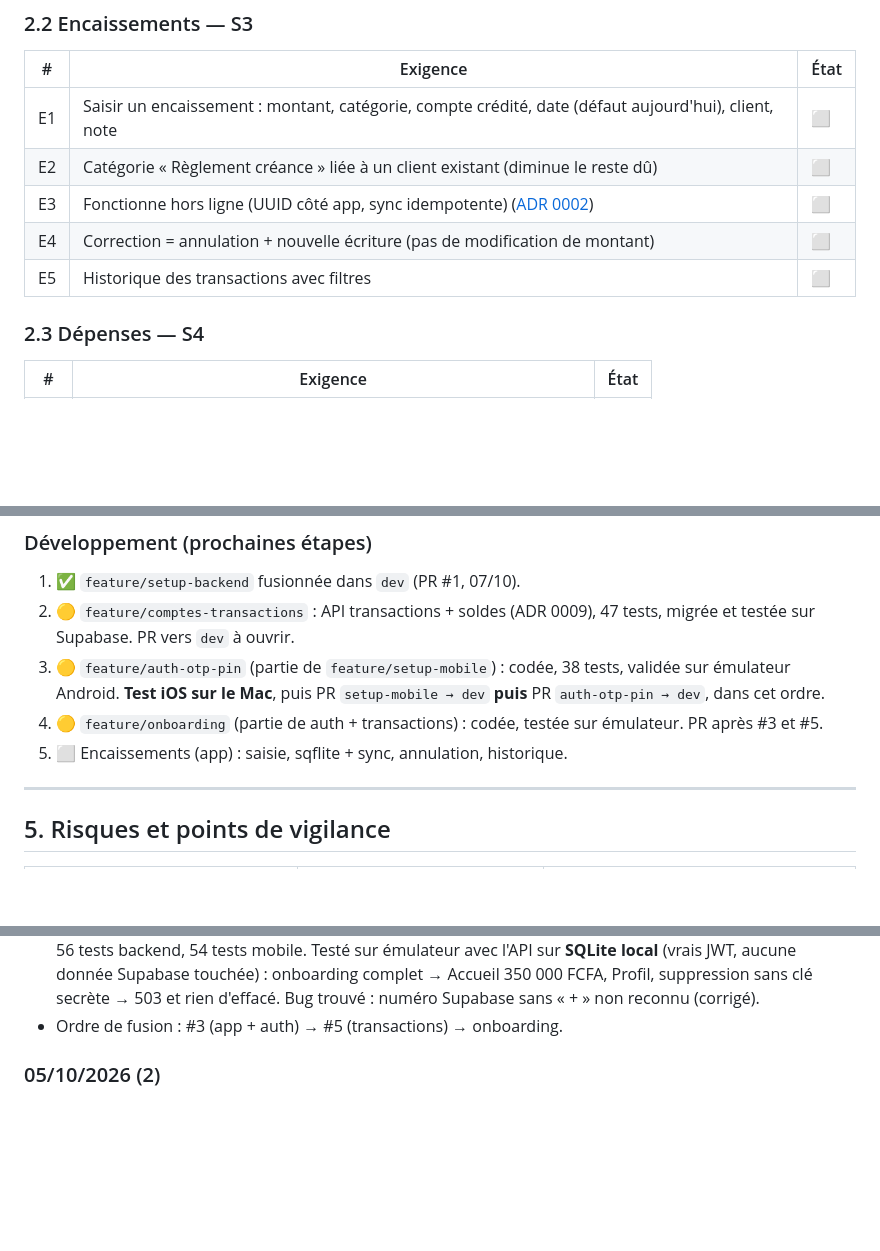
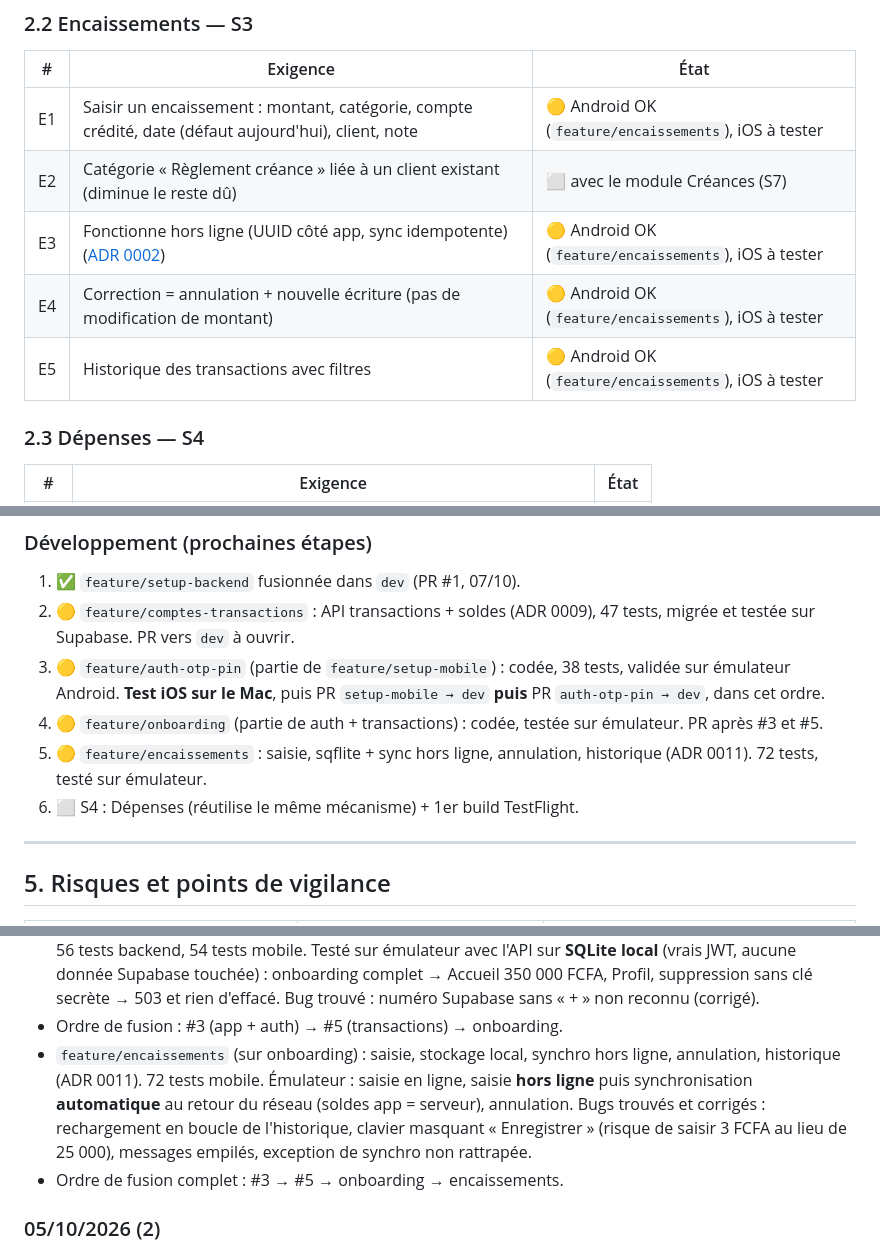
Before and after one commit to diaguish/Kesbi, a Markdown page: docs/suivi-projet.md, 3 parts joined by grey strips. Drawn GitHub-style; blank space fills up the shorter version.

Commit message:
docs(suivi): session du 07/10 — encaissements hors ligne
Co-Authored-By: Claude Opus 5.5 <noreply@anthropic.com>

```diff
--- a/docs/suivi-projet.md
+++ b/docs/suivi-projet.md
@@ -41,11 +41,11 @@ Légende : ✅ fait · 🟡 en cours · ⬜ à faire · ❌ retiré
 ### 2.2 Encaissements — S3
 | # | Exigence | État |
 |---|---|---|
-| E1 | Saisir un encaissement : montant, catégorie, compte crédité, date (défaut aujourd'hui), client, note | ⬜ |
-| E2 | Catégorie « Règlement créance » liée à un client existant (diminue le reste dû) | ⬜ |
-| E3 | Fonctionne hors ligne (UUID côté app, sync idempotente) ([ADR 0002](decisions/0002-schema-offline-first.md)) | ⬜ |
-| E4 | Correction = annulation + nouvelle écriture (pas de modification de montant) | ⬜ |
-| E5 | Historique des transactions avec filtres | ⬜ |
+| E1 | Saisir un encaissement : montant, catégorie, compte crédité, date (défaut aujourd'hui), client, note |🟡 Android OK (`feature/encaissements`), iOS à tester |
+| E2 | Catégorie « Règlement créance » liée à un client existant (diminue le reste dû) | ⬜ avec le module Créances (S7) |
+| E3 | Fonctionne hors ligne (UUID côté app, sync idempotente) ([ADR 0002](decisions/0002-schema-offline-first.md)) |🟡 Android OK (`feature/encaissements`), iOS à tester |
+| E4 | Correction = annulation + nouvelle écriture (pas de modification de montant) |🟡 Android OK (`feature/encaissements`), iOS à tester |
+| E5 | Historique des transactions avec filtres |🟡 Android OK (`feature/encaissements`), iOS à tester |
 
 ### 2.3 Dépenses — S4
 | # | Exigence | État |
@@ -144,7 +144,8 @@ Plan de délestage si retard : alléger Rapports → simplifier le graphique →
 2. 🟡 `feature/comptes-transactions` : API transactions + soldes (ADR 0009), 47 tests, migrée et testée sur Supabase. PR vers `dev` à ouvrir.
 3. 🟡 `feature/auth-otp-pin` (partie de `feature/setup-mobile`) : codée, 38 tests, validée sur émulateur Android. **Test iOS sur le Mac**, puis PR `setup-mobile → dev` **puis** PR `auth-otp-pin → dev`, dans cet ordre.
 4. 🟡 `feature/onboarding` (partie de auth + transactions) : codée, testée sur émulateur. PR après #3 et #5.
-5. ⬜ Encaissements (app) : saisie, sqflite + sync, annulation, historique.
+5. 🟡 `feature/encaissements` : saisie, sqflite + sync hors ligne, annulation, historique (ADR 0011). 72 tests, testé sur émulateur.
+6. ⬜ S4 : Dépenses (réutilise le même mécanisme) + 1er build TestFlight.
 
 ---
 
@@ -208,6 +210,12 @@ Plan de délestage si retard : alléger Rapports → simplifier le graphique →
   aucune donnée Supabase touchée) : onboarding complet → Accueil 350 000 FCFA, Profil, suppression
   sans clé secrète → 503 et rien d'effacé. Bug trouvé : numéro Supabase sans « + » non reconnu (corrigé).
 - Ordre de fusion : #3 (app + auth) → #5 (transactions) → onboarding.
+- `feature/encaissements` (sur onboarding) : saisie, stockage local, synchro hors ligne, annulation,
+  historique (ADR 0011). 72 tests mobile. Émulateur : saisie en ligne, saisie **hors ligne** puis
+  synchronisation **automatique** au retour du réseau (soldes app = serveur), annulation.
+  Bugs trouvés et corrigés : rechargement en boucle de l'historique, clavier masquant « Enregistrer »
+  (risque de saisir 3 FCFA au lieu de 25 000), messages empilés, exception de synchro non rattrapée.
+- Ordre de fusion complet : #3 → #5 → onboarding → encaissements.
 
 ### 05/10/2026 (2)
 - MCP Supabase **fonctionnel** (Postgres 17, ref `ubpvgafdhjnsimffybnd`).
```
Also changed, not shown: other parts of docs/suivi-projet.md (+2 -1 lines).
